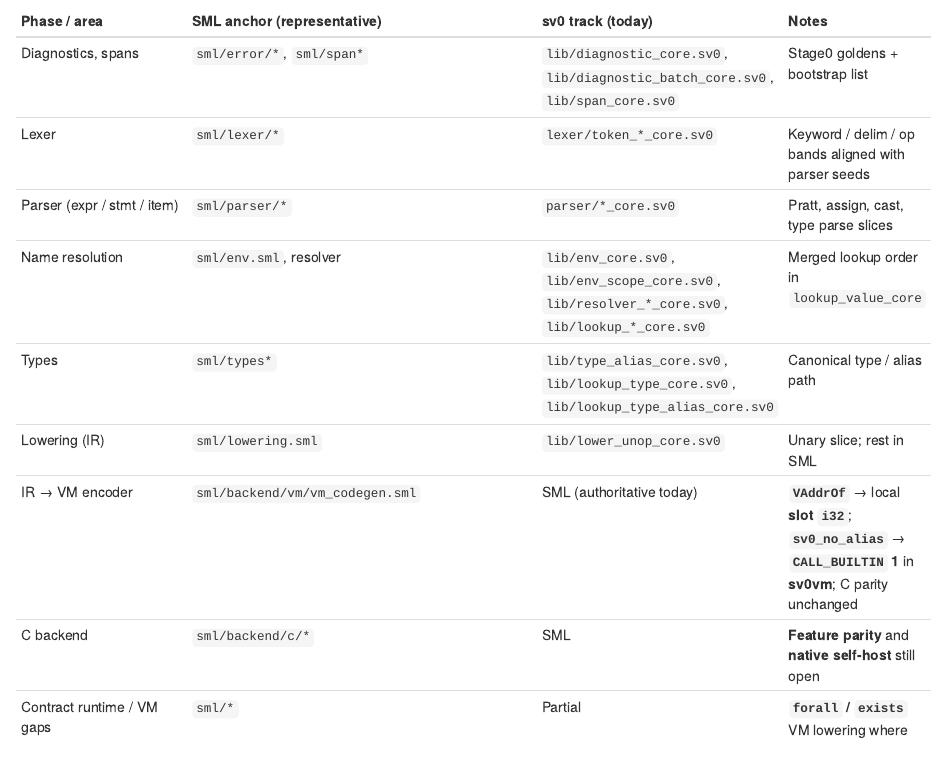
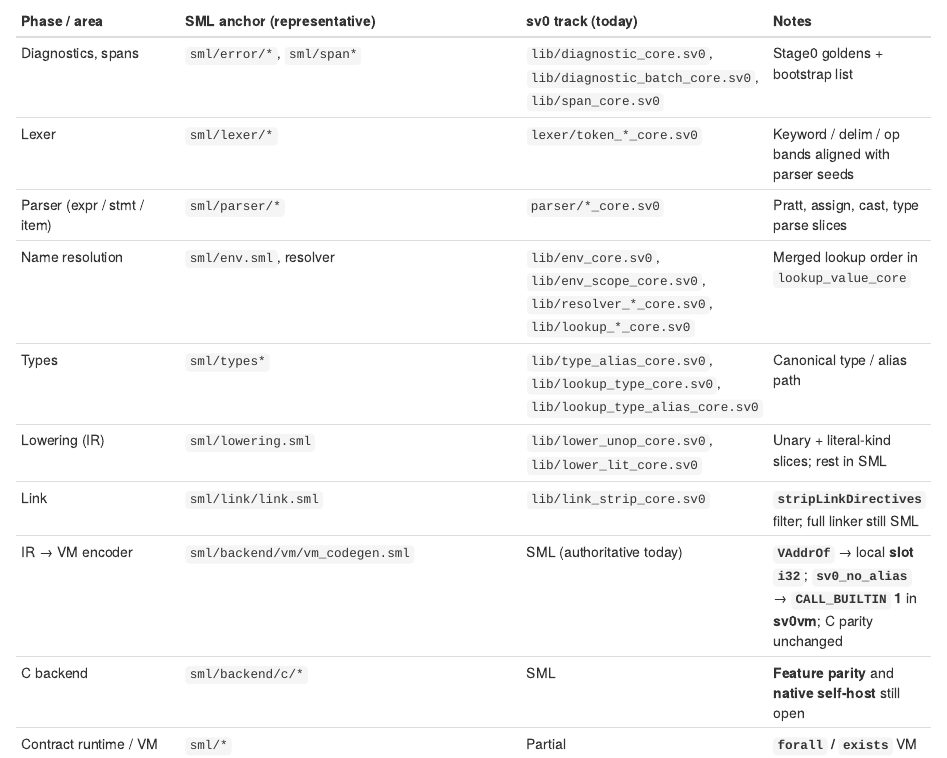
Before and after one commit to sv0-toolchain/sv0-toolchain, an R Markdown document (task/sv0-toolchain-milestone-3-checklist.Rmd): the page in a window 1100 px wide, from 540 px down. Rendered offline with R 4.5, knitr and Pandoc, with nearby package versions.

Commit message:
chore(sv0c): bump submodule for link_strip and lower_lit seeds
- sv0c: link_strip_core.sv0, lower_lit_core.sv0, bootstrap list, stage0 goldens, docs
- task: milestone-3 checklist rows for link + expanded IR seeds
- README: pin sv0c gitlink SHA

Made-with: Cursor

```diff
--- a/task/sv0-toolchain-milestone-3-checklist.Rmd
+++ b/task/sv0-toolchain-milestone-3-checklist.Rmd
@@ -40,7 +40,8 @@ Track **bootstrap compiler** surface area in **`sv0c/sml/`** against **sv0 seeds
 | Parser (expr / stmt / item) | `sml/parser/*` | `parser/*_core.sv0` | Pratt, assign, cast, type parse slices |
 | Name resolution | `sml/env.sml`, resolver | `lib/env_core.sv0`, `lib/env_scope_core.sv0`, `lib/resolver_*_core.sv0`, `lib/lookup_*_core.sv0` | Merged lookup order in `lookup_value_core` |
 | Types | `sml/types*` | `lib/type_alias_core.sv0`, `lib/lookup_type_core.sv0`, `lib/lookup_type_alias_core.sv0` | Canonical type / alias path |
-| Lowering (IR) | `sml/lowering.sml` | `lib/lower_unop_core.sv0` | Unary slice; rest in SML |
+| Lowering (IR) | `sml/lowering.sml` | `lib/lower_unop_core.sv0`, `lib/lower_lit_core.sv0` | Unary + literal-kind slices; rest in SML |
+| Link | `sml/link/link.sml` | `lib/link_strip_core.sv0` | **`stripLinkDirectives`** filter; full linker still SML |
 | IR → VM encoder | `sml/backend/vm/vm_codegen.sml` | SML (authoritative today) | **`VAddrOf`** → local **slot** **`i32`**; **`sv0_no_alias`** → **`CALL_BUILTIN` 1** in **sv0vm**; C parity unchanged |
 | C backend | `sml/backend/c/*` | SML | **Feature parity** and **native self-host** still open |
 | Contract runtime / VM gaps | `sml/*` | Partial | **`forall` / `exists`** VM lowering where still C-only; **`no_alias` / `VAddrOf`** on VM (**2026-04-12**) |
```
Also changed, not shown: README.md.
